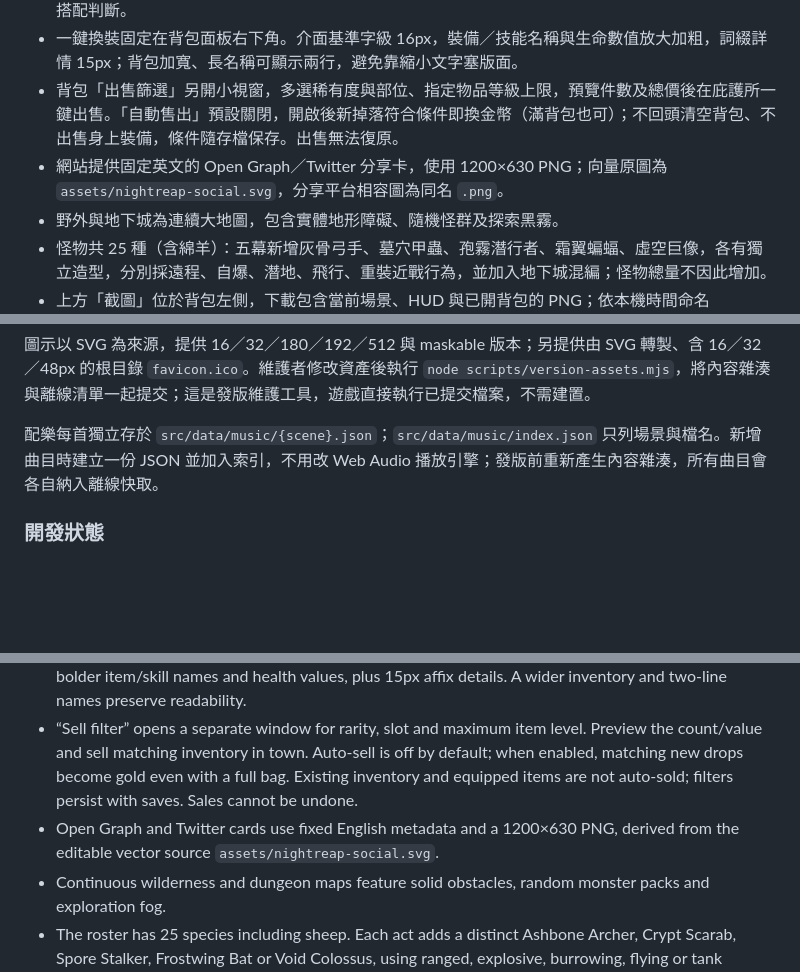
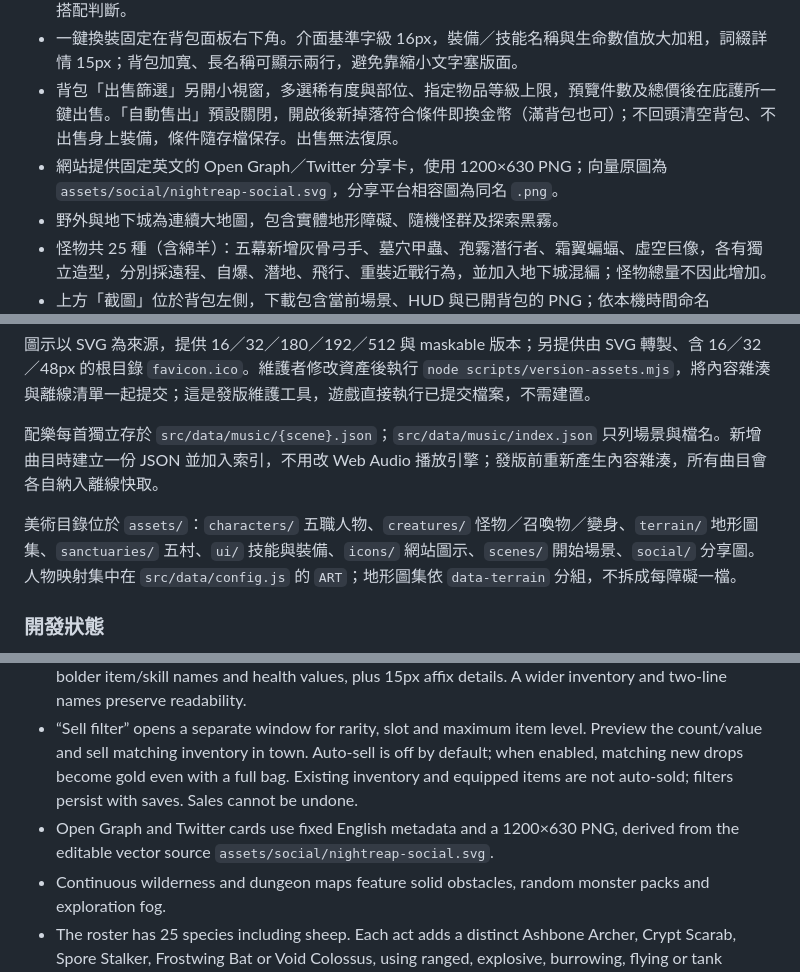
Before and after one commit to YuStellarGamesStudio/Nightreap, a Markdown page: README.md, 3 parts joined by grey strips. GitHub-like rendering; blank space fills up the shorter version.

Commit message:
M7: document asset layout and migration verification

```diff
--- a/README.md
+++ b/README.md
@@ -30,7 +30,7 @@
 - 背包「一鍵換裝」比較所有頁面的裝備：以各詞綴數值除以該詞綴 T1 上限後加總，換上更高分裝備（含雙戒指）。略過損壞裝備，同分保留原裝；舊裝留在背包並自動存檔。這是通用評分，不替代流派搭配判斷。
 - 一鍵換裝固定在背包面板右下角。介面基準字級 16px，裝備／技能名稱與生命數值放大加粗，詞綴詳情 15px；背包加寬、長名稱可顯示兩行，避免靠縮小文字塞版面。
 - 背包「出售篩選」另開小視窗，多選稀有度與部位、指定物品等級上限，預覽件數及總價後在庇護所一鍵出售。「自動售出」預設關閉，開啟後新掉落符合條件即換金幣（滿背包也可）；不回頭清空背包、不出售身上裝備，條件隨存檔保存。出售無法復原。
-- 網站提供固定英文的 Open Graph／Twitter 分享卡，使用 1200×630 PNG；向量原圖為 `assets/nightreap-social.svg`，分享平台相容圖為同名 `.png`。
+- 網站提供固定英文的 Open Graph／Twitter 分享卡，使用 1200×630 PNG；向量原圖為 `assets/social/nightreap-social.svg`，分享平台相容圖為同名 `.png`。
 - 野外與地下城為連續大地圖，包含實體地形障礙、隨機怪群及探索黑霧。
 - 怪物共 25 種（含綿羊）：五幕新增灰骨弓手、墓穴甲蟲、孢霧潛行者、霜翼蝙蝠、虛空巨像，各有獨立造型，分別採遠程、自爆、潛地、飛行、重裝近戰行為，並加入地下城混編；怪物總量不因此增加。
 - 上方「截圖」位於背包左側，下載包含當前場景、HUD 與已開背包的 PNG；依本機時間命名 `Nightreap_YYYYMMDD-HHmmss.png`，以裝置像素比例輸出，不上傳圖片。
@@ -43,6 +43,8 @@
 圖示以 SVG 為來源，提供 16／32／180／192／512 與 maskable 版本；另提供由 SVG 轉製、含 16／32／48px 的根目錄 `favicon.ico`。維護者修改資產後執行 `node scripts/version-assets.mjs`，將內容雜湊與離線清單一起提交；這是發版維護工具，遊戲直接執行已提交檔案，不需建置。
 
 配樂每首獨立存於 `src/data/music/{scene}.json`；`src/data/music/index.json` 只列場景與檔名。新增曲目時建立一份 JSON 並加入索引，不用改 Web Audio 播放引擎；發版前重新產生內容雜湊，所有曲目會各自納入離線快取。
+
+美術目錄位於 `assets/`：`characters/` 五職人物、`creatures/` 怪物／召喚物／變身、`terrain/` 地形圖集、`sanctuaries/` 五村、`ui/` 技能與裝備、`icons/` 網站圖示、`scenes/` 開始場景、`social/` 分享圖。人物映射集中在 `src/data/config.js` 的 `ART`；地形圖集依 `data-terrain` 分組，不拆成每障礙一檔。
 
 
 ### 開發狀態
@@ -78,7 +80,7 @@ Core loop: **Explore → Slay and loot → Combine affixes → Prepare in town
 - “Equip best” compares every inventory page against equipped gear using the sum of each affix value divided by its T1 maximum, including both ring slots. Broken candidates are skipped and ties keep current gear; replaced items stay in inventory and changes autosave. This general score does not optimize a specific build.
 - Equip best stays at the inventory panel’s lower-right corner. The interface uses a 16px base with larger, bolder item/skill names and health values, plus 15px affix details. A wider inventory and two-line names preserve readability.
 - “Sell filter” opens a separate window for rarity, slot and maximum item level. Preview the count/value and sell matching inventory in town. Auto-sell is off by default; when enabled, matching new drops become gold even with a full bag. Existing inventory and equipped items are not auto-sold; filters persist with saves. Sales cannot be undone.
-- Open Graph and Twitter cards use fixed English metadata and a 1200×630 PNG, derived from the editable vector source `assets/nightreap-social.svg`.
+- Open Graph and Twitter cards use fixed English metadata and a 1200×630 PNG, derived from the editable vector source `assets/social/nightreap-social.svg`.
 - Continuous wilderness and dungeon maps feature solid obstacles, random monster packs and exploration fog.
 - The roster has 25 species including sheep. Each act adds a distinct Ashbone Archer, Crypt Scarab, Spore Stalker, Frostwing Bat or Void Colossus, using ranged, explosive, burrowing, flying or tank behavior respectively. All five also join dungeon packs without increasing total spawn counts.
 - Screenshot, immediately left of Inventory, downloads the current scene and visible interface as a PNG at the device pixel ratio. Local-time filenames use `Nightreap_YYYYMMDD-HHmmss.png`; images are not uploaded.
```
Also changed, not shown: other parts of README.md (+2 -0 lines), ACCEPTANCE.md (+12 -0 lines), PLAN.md (+9 -0 lines).
